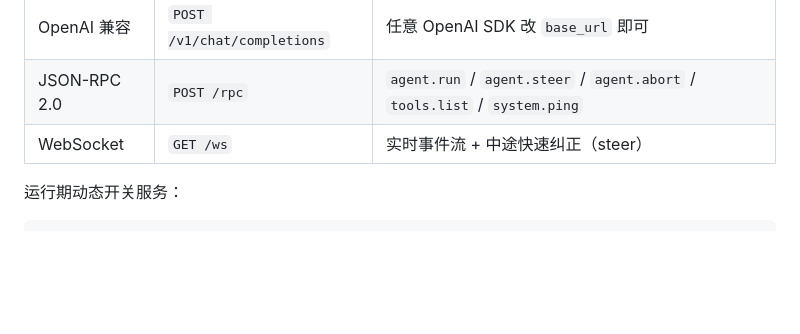
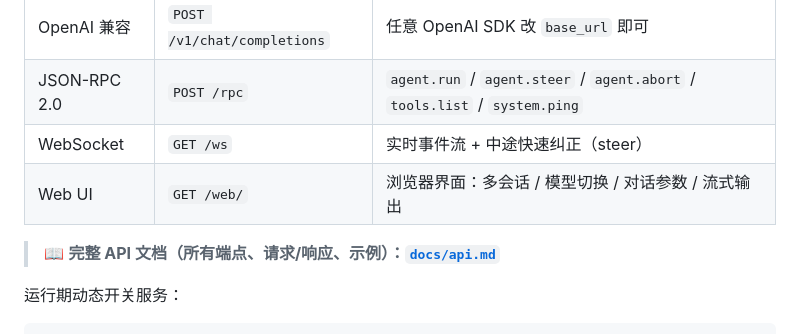
Before and after one commit to icefairy/mizar, a Markdown page: README.md, the part around the change. GitHub-like rendering; blank space fills up the shorter version.

````diff
--- a/README.md
+++ b/README.md
@@ -94,6 +94,9 @@
 | OpenAI 兼容 | `POST /v1/chat/completions` | 任意 OpenAI SDK 改 `base_url` 即可 |
 | JSON-RPC 2.0 | `POST /rpc` | `agent.run` / `agent.steer` / `agent.abort` / `tools.list` / `system.ping` |
 | WebSocket | `GET /ws` | 实时事件流 + 中途快速纠正（steer） |
+| Web UI | `GET /web/` | 浏览器界面：多会话 / 模型切换 / 对话参数 / 流式输出 |
+
+> 📖 **完整 API 文档（所有端点、请求/响应、示例）：[`docs/api.md`](docs/api.md)**
 
 运行期动态开关服务：
 ```bash
````
Also changed, not shown: docs/api.md (added, +380 -0 lines).
